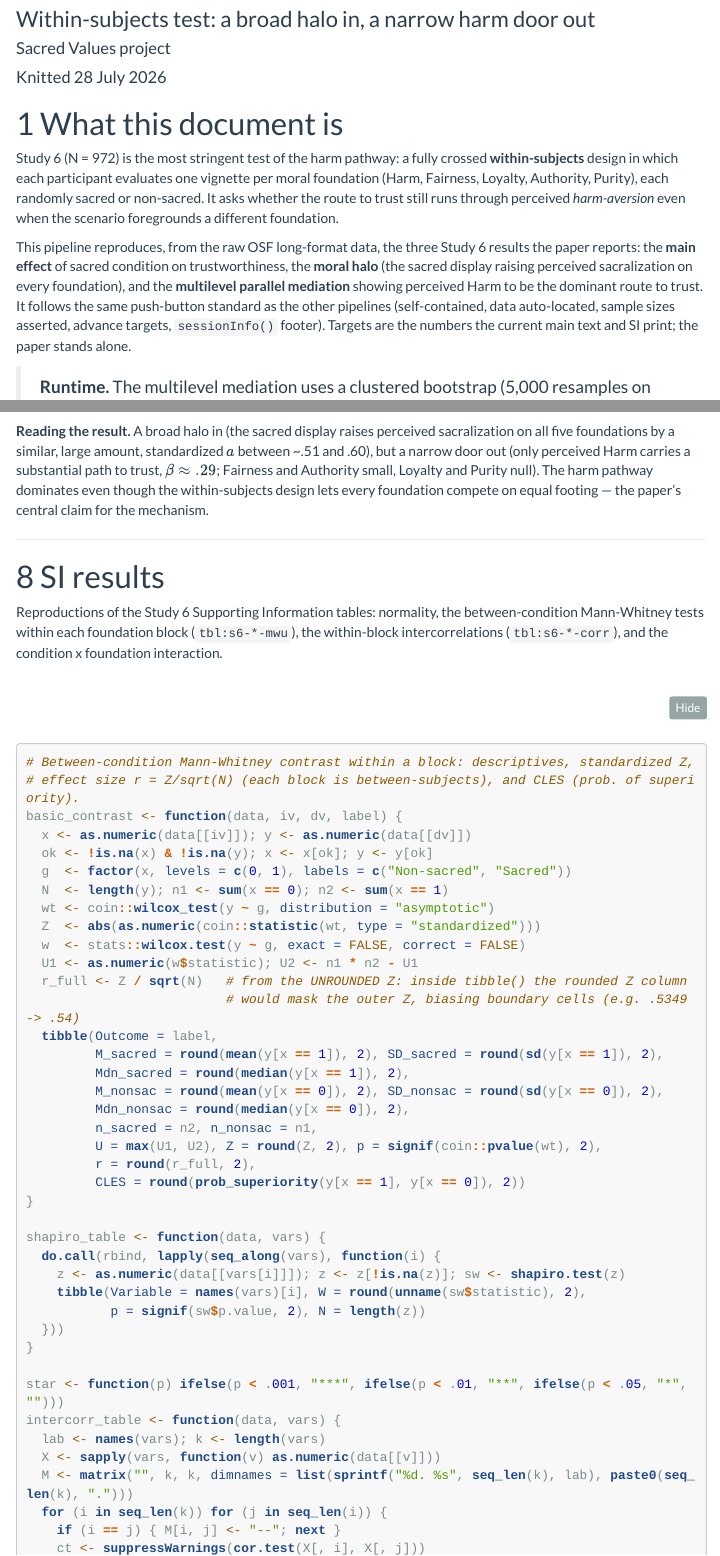
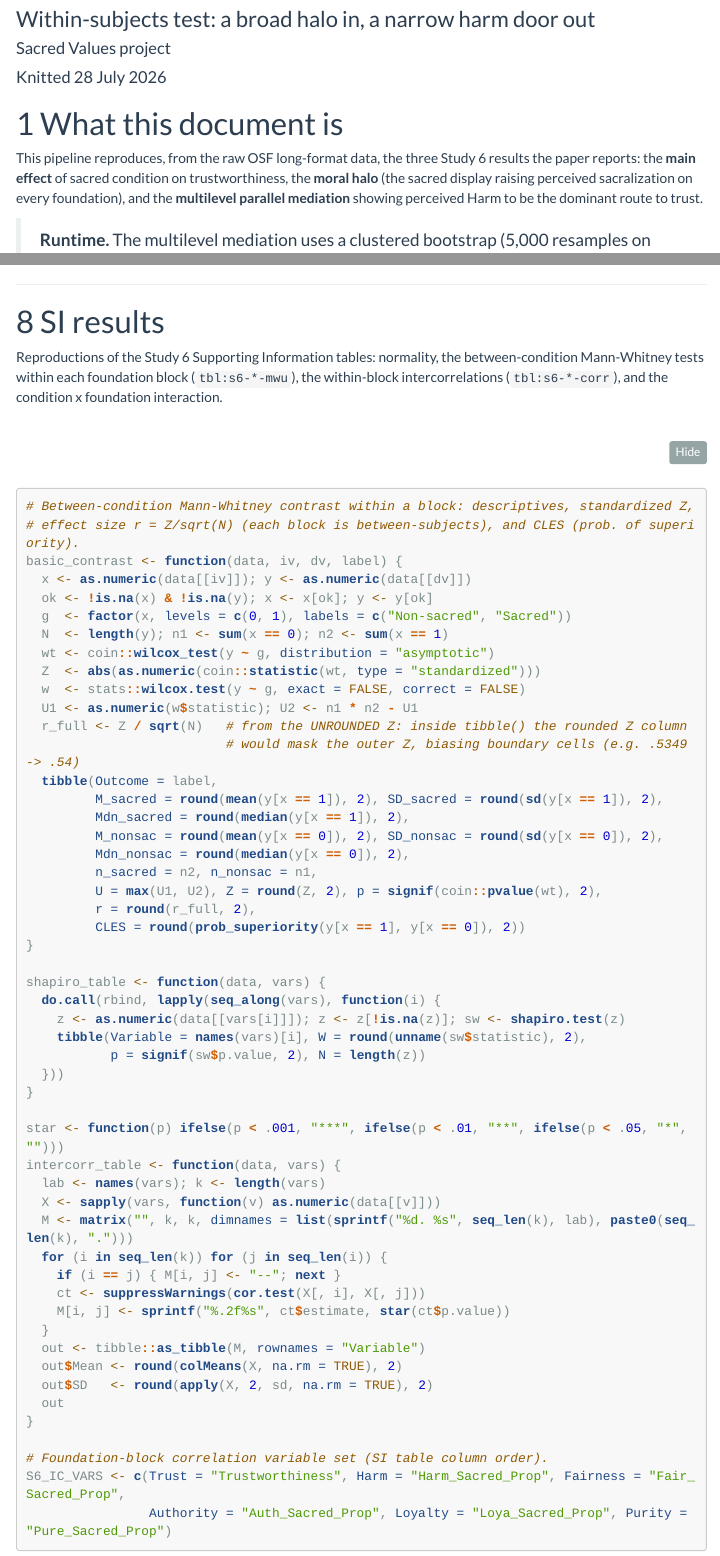
Before and after one commit to ghostleopold/sacred-values-reproducibility, an R Markdown document (reproducibility_study_6.Rmd): the page in a window 1100 px wide, from 120 px down, and a second part further down, joined at a grey line. Rendered offline with R 4.5, knitr and Pandoc, with nearby package versions; some code elsewhere in the file could not run offline; menus at the side of the page are left out; long lines of code are wrapped.

Commit message:
Tidy reproducibility Study 6

````diff
--- a/reproducibility_study_6.Rmd
+++ b/reproducibility_study_6.Rmd
@@ -24,19 +24,10 @@ knitr::opts_chunk$set(echo = TRUE, message = FALSE, warning = FALSE,
 
 # What this document is
 
-Study 6 (N = 972) is the most stringent test of the harm pathway: a fully crossed
-**within-subjects** design in which each participant evaluates one vignette per moral
-foundation (Harm, Fairness, Loyalty, Authority, Purity), each randomly sacred or
-non-sacred. It asks whether the route to trust still runs through perceived *harm-aversion*
-even when the scenario foregrounds a different foundation.
-
 This pipeline reproduces, from the raw OSF long-format data, the three Study 6 results the
 paper reports: the **main effect** of sacred condition on trustworthiness, the **moral halo**
 (the sacred display raising perceived sacralization on every foundation), and the
 **multilevel parallel mediation** showing perceived Harm to be the dominant route to trust.
-It follows the same push-button standard as the other pipelines (self-contained, data
-auto-located, sample sizes asserted, advance targets, `sessionInfo()` footer). Targets are
-the numbers the current main text and SI print; the paper stands alone.
 
 > **Runtime.** The multilevel mediation uses a clustered bootstrap (5,000 resamples on 4,860
 > rows) and takes ~3 minutes; it is **cached** (`_rmd_cache/study-6/`), so re-knits are
@@ -439,12 +430,6 @@ cat("Mediates trust:", paste(ind$Foundation[ind$Mediates == "yes"], collapse = "
     "\n  (manuscript: Harm dominant; Fairness and Authority small but significant; Loyalty and Purity null.)\n")
 ```
 
-**Reading the result.** A broad halo in (the sacred display raises perceived sacralization on
-all five foundations by a similar, large amount, standardized $a$ between ~.51 and .60), but a
-narrow door out (only perceived Harm carries a substantial path to trust, $\beta \approx .29$;
-Fairness and Authority small, Loyalty and Purity null). The harm pathway dominates even though
-the within-subjects design lets every foundation compete on equal footing --- the paper's
-central claim for the mechanism.
 
 ---
 
````
Also changed, not shown: reproducibility_study_6.Rmd (12 more changed lines).
